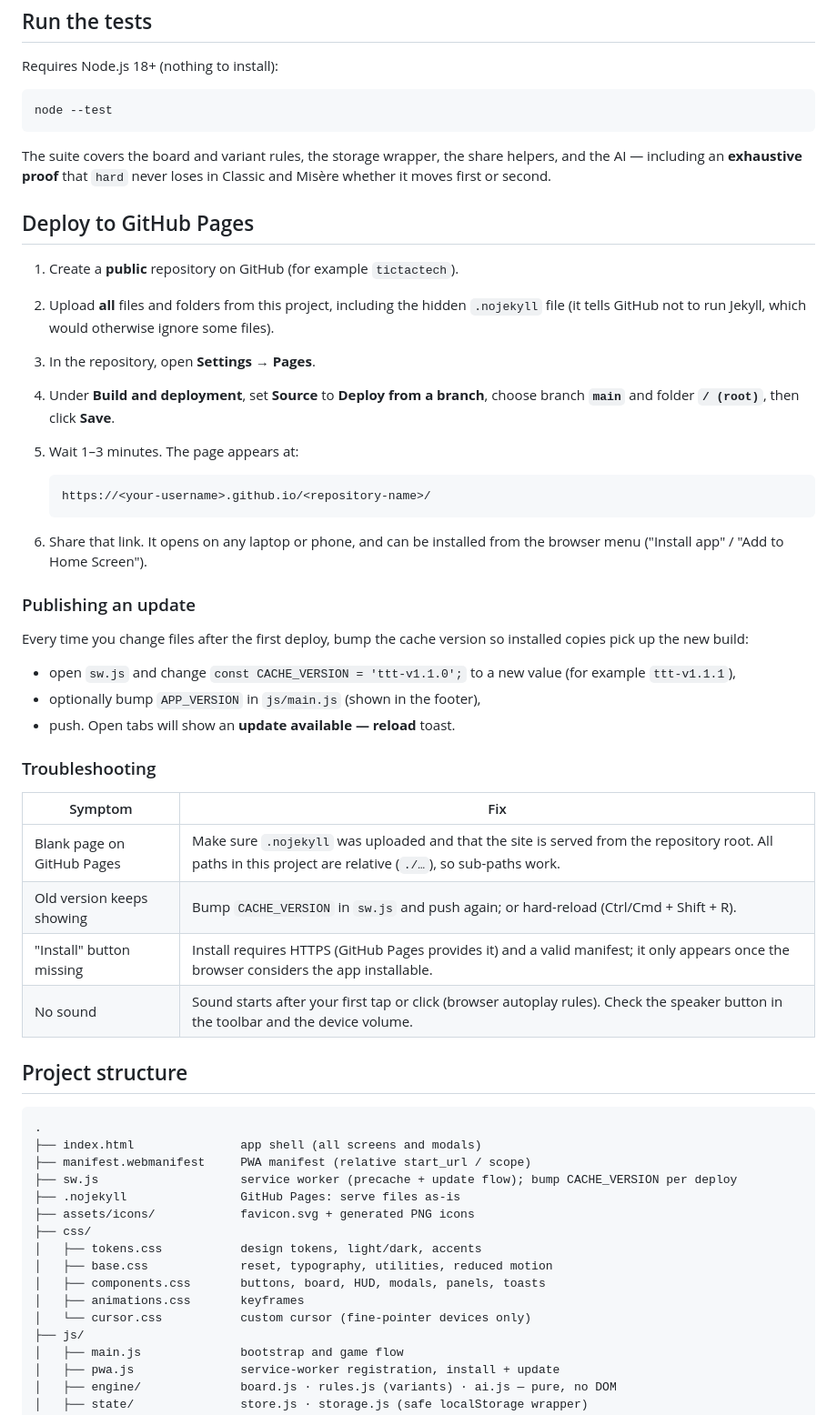
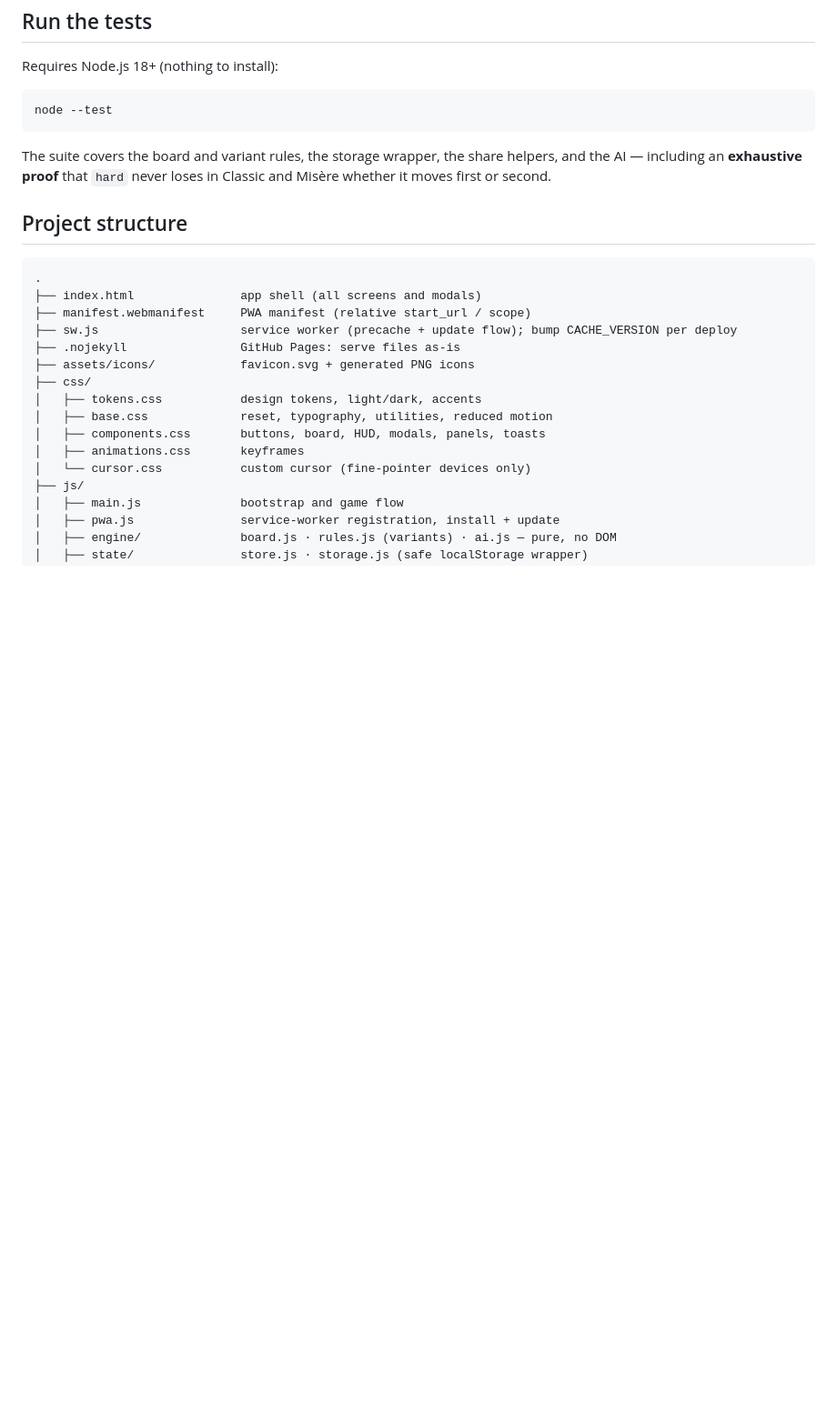
Before and after one commit to AKSHAY1224/tictactech, a Markdown page: README.md, the part around one of its changes. Shown at 91% size. Rendered like a GitHub page; blank space fills up the shorter version.

Commit message:
Update README
Removed screenshots and GitHub Pages deployment instructions from the README.

````diff
--- a/README.md
+++ b/README.md
@@ -94,37 +86,6 @@ node --test
 
 The suite covers the board and variant rules, the storage wrapper, the share helpers, and the AI — including an **exhaustive proof** that `hard` never loses in Classic and Misère whether it moves first or second.
 
-## Deploy to GitHub Pages
-
-1. Create a **public** repository on GitHub (for example `tictactech`).
-2. Upload **all** files and folders from this project, including the hidden `.nojekyll` file (it tells GitHub not to run Jekyll, which would otherwise ignore some files).
-3. In the repository, open **Settings → Pages**.
-4. Under **Build and deployment**, set **Source** to **Deploy from a branch**, choose branch **`main`** and folder **`/ (root)`**, then click **Save**.
-5. Wait 1–3 minutes. The page appears at:
-
-   ```
-   https://<your-username>.github.io/<repository-name>/
-   ```
-
-6. Share that link. It opens on any laptop or phone, and can be installed from the browser menu ("Install app" / "Add to Home Screen").
-
-### Publishing an update
-
-Every time you change files after the first deploy, bump the cache version so installed copies pick up the new build:
-
-- open `sw.js` and change `const CACHE_VERSION = 'ttt-v1.1.0';` to a new value (for example `ttt-v1.1.1`),
-- optionally bump `APP_VERSION` in `js/main.js` (shown in the footer),
-- push. Open tabs will show an **update available — reload** toast.
-
-### Troubleshooting
-
-| Symptom | Fix |
-|---|---|
-| Blank page on GitHub Pages | Make sure `.nojekyll` was uploaded and that the site is served from the repository root. All paths in this project are relative (`./…`), so sub-paths work. |
-| Old version keeps showing | Bump `CACHE_VERSION` in `sw.js` and push again; or hard-reload (Ctrl/Cmd + Shift + R). |
-| "Install" button missing | Install requires HTTPS (GitHub Pages provides it) and a valid manifest; it only appears once the browser considers the app installable. |
-| No sound | Sound starts after your first tap or click (browser autoplay rules). Check the speaker button in the toolbar and the device volume. |
-
 ## Project structure
 
 ```
````
Also changed, not shown: other parts of README.md (+0 -8 lines).
